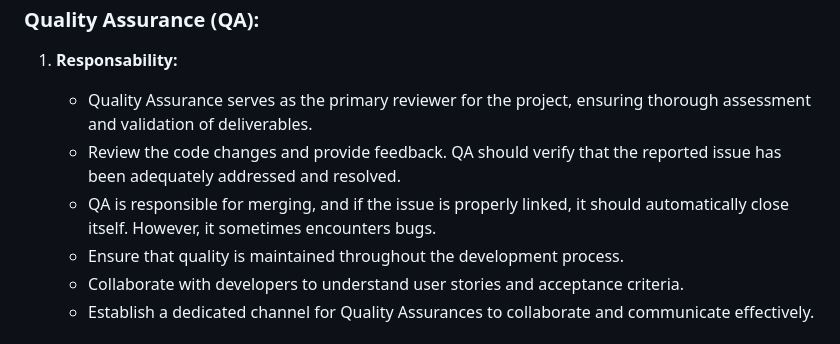
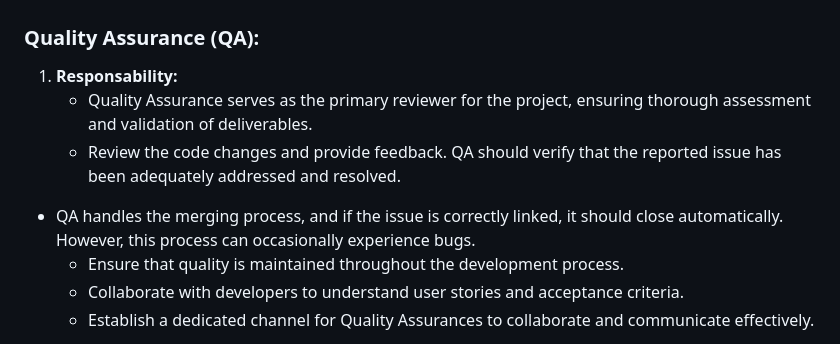
Before and after one commit to NoroffFEU/agency.noroff.dev, a Markdown page: documentation/Team-roles-guidelines.md, the part around the change. Rendered like a GitHub page.

Commit message:
Update documentation/Team-roles-guidelines.md
Co-authored-by: Kyrre Gjerstad <kyrregjerstad@gmail.com>

```diff
--- a/documentation/Team-roles-guidelines.md
+++ b/documentation/Team-roles-guidelines.md
@@ -25,7 +25,7 @@ Working in teams in this project team members will have different roles. Scrum M
 1. **Responsability:**
    - Quality Assurance serves as the primary reviewer for the project, ensuring thorough assessment and validation of deliverables.
    - Review the code changes and provide feedback. QA should verify that the reported issue has been adequately addressed and resolved.
-   - QA is responsible for merging, and if the issue is properly linked, it should automatically close itself. However, it sometimes encounters bugs.
+- QA handles the merging process, and if the issue is correctly linked, it should close automatically. However, this process can occasionally experience bugs.
    - Ensure that quality is maintained throughout the development process.
    - Collaborate with developers to understand user stories and acceptance criteria.
    - Establish a dedicated channel for Quality Assurances to collaborate and communicate effectively.
```
